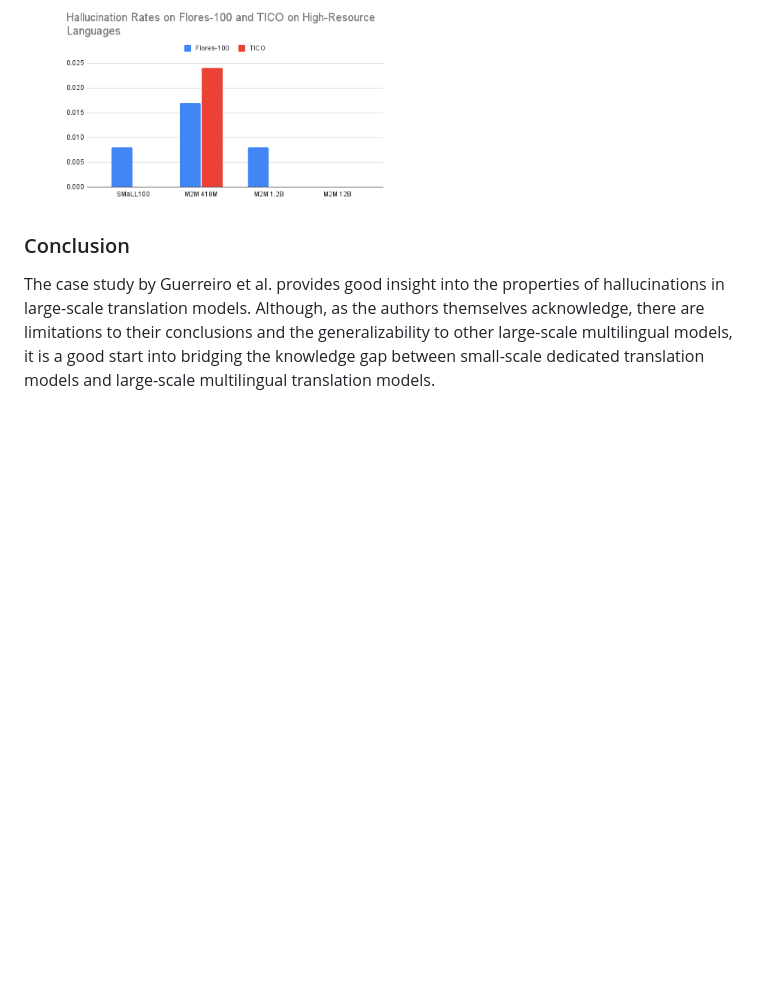
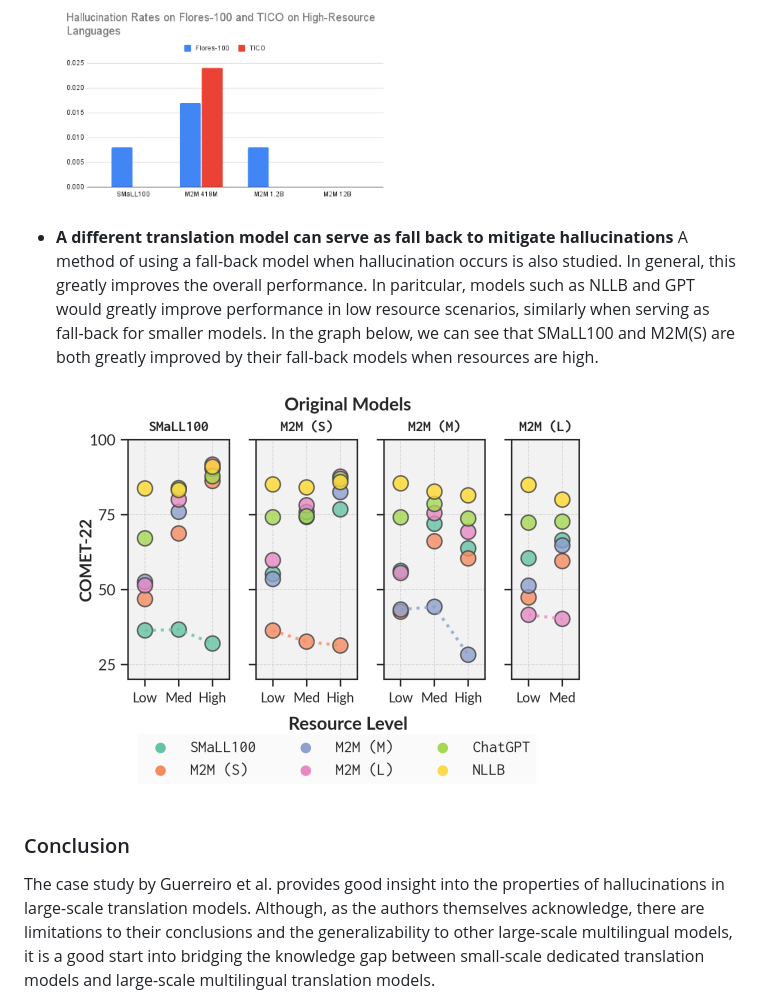
Before and after one commit to wchang88/mnlp-blog, a Markdown page: blog.md, the part around the change printed below. Drawn GitHub-style; blank space fills up the shorter version.

```diff
--- a/blog.md
+++ b/blog.md
@@ -126,6 +126,10 @@ In contrast to earlier work on hallucinations in specialized domains that focuse
 ![Average Hallucination Rates on Flores-100 and TICO for Low-Resource Languages](./Hallucination%20Rates%20for%20Flores-100%20and%20TICO%20on%20Low-Resource%20Languages.png)
 ![Average Hallucination Rates on Flores-100 and TICO for Mid-Resource Languages](./Hallucination%20Rates%20for%20Flores-100%20and%20TICO%20on%20Mid-Resource%20Languages.png)
 ![Average Hallucination Rates on Flores-100 and TICO for High-Resource Languages](./Hallucination%20Rates%20on%20Flores-100%20and%20TICO%20on%20High-Resource%20Languages.png)
+
+- **A different translation model can serve as fall back to mitigate hallucinations**
+A method of using a fall-back model when hallucination occurs is also studied. In general, this greatly improves the overall performance. In paritcular, models such as NLLB and GPT would greatly improve performance in low resource scenarios, similarly when serving as fall-back for smaller models. In the graph below, we can see that SMaLL100 and M2M(S) are both greatly improved by their fall-back models when resources are high.
+![Performance with fall back models](./fall_back_discussion.png)
 
 ### Conclusion
 The case study by Guerreiro et al. provides good insight into the properties of hallucinations in large-scale translation models.  Although, as the authors themselves acknowledge, there are limitations to their conclusions and the generalizability to other large-scale multilingual models, it is a good start into bridging the knowledge gap between small-scale dedicated translation models and large-scale multilingual translation models.
```
Also changed, not shown: other parts of blog.md (+7 -7 lines).
